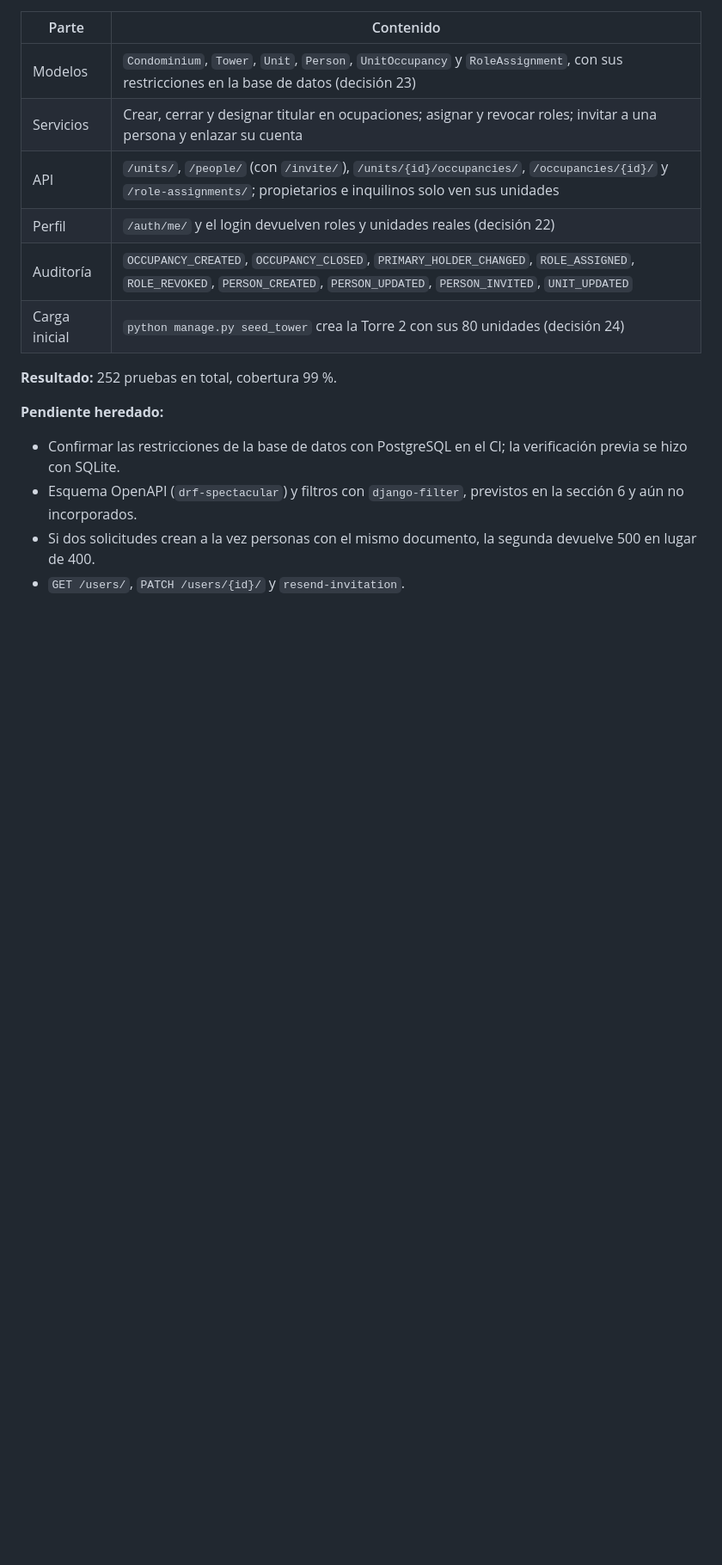
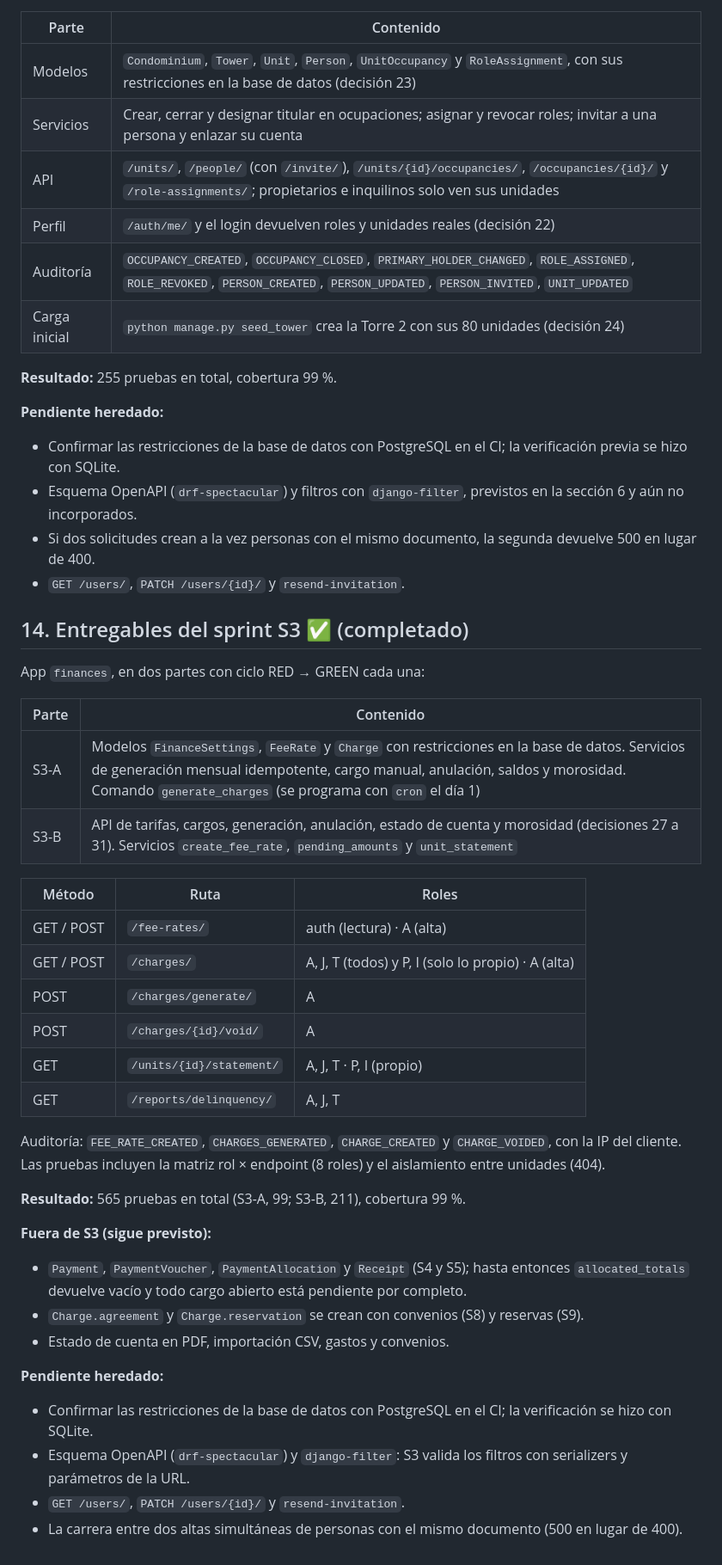
Before and after one commit to ricardollerenad/valleblanco-soft, a Markdown page: ARCHITECTURE.md, the part around one of its changes. Shown at 86% size. GitHub-like rendering; blank space fills up the shorter version.

Commit message:
docs: ARCHITECTURE v0.7 y ROADMAP v1.7 (S3 completado)
Co-Authored-By: Claude Sonnet 5.5 <noreply@anthropic.com>

Claude-Session: https://claude.ai/code/session_01WdjHppsJfwMef9zkNUxSTA

```diff
--- a/ARCHITECTURE.md
+++ b/ARCHITECTURE.md
@@ -473,10 +478,43 @@ App `properties`, desarrollada en un solo ciclo de pruebas (RED → GREEN) para
  | Auditoría | `OCCUPANCY_CREATED`, `OCCUPANCY_CLOSED`, `PRIMARY_HOLDER_CHANGED`, `ROLE_ASSIGNED`, `ROLE_REVOKED`, `PERSON_CREATED`, `PERSON_UPDATED`, `PERSON_INVITED`, `UNIT_UPDATED` |
  | Carga inicial | `python manage.py seed_tower` crea la Torre 2 con sus 80 unidades (decisión 24) |
 
- **Resultado:** 252 pruebas en total, cobertura 99 %.
+ **Resultado:** 255 pruebas en total, cobertura 99 %.
 
  **Pendiente heredado:**
  - Confirmar las restricciones de la base de datos con PostgreSQL en el CI; la verificación previa se hizo con SQLite.
  - Esquema OpenAPI (`drf-spectacular`) y filtros con `django-filter`, previstos en la sección 6 y aún no incorporados.
  - Si dos solicitudes crean a la vez personas con el mismo documento, la segunda devuelve 500 en lugar de 400.
  - `GET /users/`, `PATCH /users/{id}/` y `resend-invitation`.
+
+## 14. Entregables del sprint S3 ✅ (completado)
+
+App `finances`, en dos partes con ciclo RED → GREEN cada una:
+
+| Parte | Contenido |
+|-------|-----------|
+| S3-A | Modelos `FinanceSettings`, `FeeRate` y `Charge` con restricciones en la base de datos. Servicios de generación mensual idempotente, cargo manual, anulación, saldos y morosidad. Comando `generate_charges` (se programa con `cron` el día 1) |
+| S3-B | API de tarifas, cargos, generación, anulación, estado de cuenta y morosidad (decisiones 27 a 31). Servicios `create_fee_rate`, `pending_amounts` y `unit_statement` |
+
+| Método | Ruta | Roles |
+|--------|------|-------|
+| GET / POST | `/fee-rates/` | auth (lectura) · A (alta) |
+| GET / POST | `/charges/` | A, J, T (todos) y P, I (solo lo propio) · A (alta) |
+| POST | `/charges/generate/` | A |
+| POST | `/charges/{id}/void/` | A |
+| GET | `/units/{id}/statement/` | A, J, T · P, I (propio) |
+| GET | `/reports/delinquency/` | A, J, T |
+
+Auditoría: `FEE_RATE_CREATED`, `CHARGES_GENERATED`, `CHARGE_CREATED` y `CHARGE_VOIDED`, con la IP del cliente. Las pruebas incluyen la matriz rol × endpoint (8 roles) y el aislamiento entre unidades (404).
+
+**Resultado:** 565 pruebas en total (S3-A, 99; S3-B, 211), cobertura 99 %.
+
+**Fuera de S3 (sigue previsto):**
+- `Payment`, `PaymentVoucher`, `PaymentAllocation` y `Receipt` (S4 y S5); hasta entonces `allocated_totals` devuelve vacío y todo cargo abierto está pendiente por completo.
+- `Charge.agreement` y `Charge.reservation` se crean con convenios (S8) y reservas (S9).
+- Estado de cuenta en PDF, importación CSV, gastos y convenios.
+
+**Pendiente heredado:**
+- Confirmar las restricciones de la base de datos con PostgreSQL en el CI; la verificación se hizo con SQLite.
+- Esquema OpenAPI (`drf-spectacular`) y `django-filter`: S3 valida los filtros con serializers y parámetros de la URL.
+- `GET /users/`, `PATCH /users/{id}/` y `resend-invitation`.
+- La carrera entre dos altas simultáneas de personas con el mismo documento (500 en lugar de 400).
```
Also changed, not shown: other parts of ARCHITECTURE.md (+6 -1 lines), ROADMAP.md (+4 -4 lines).
